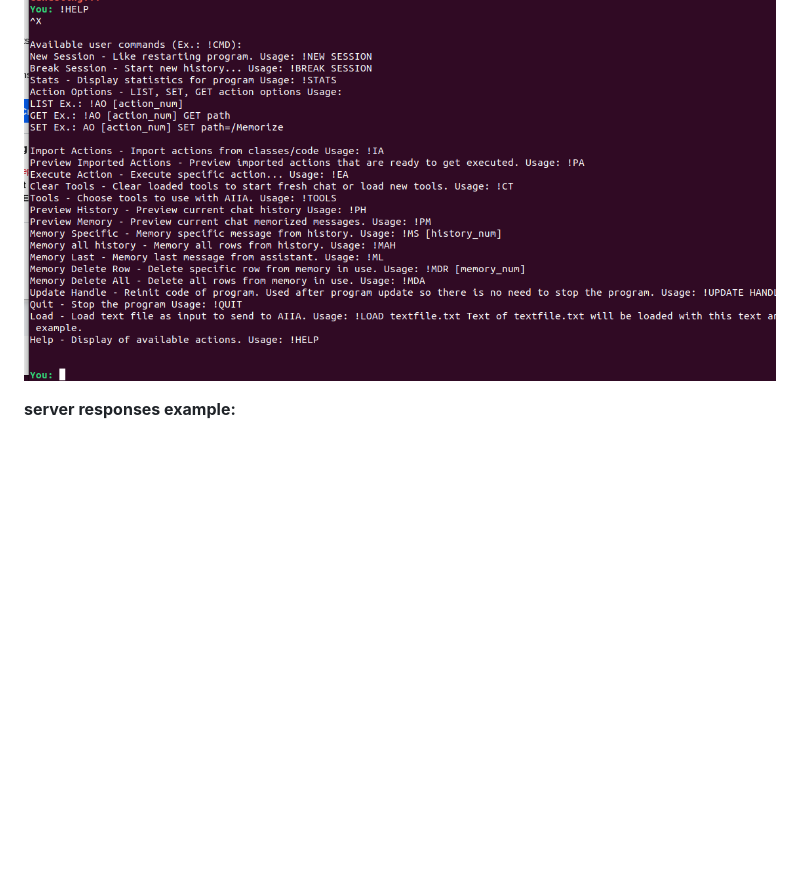
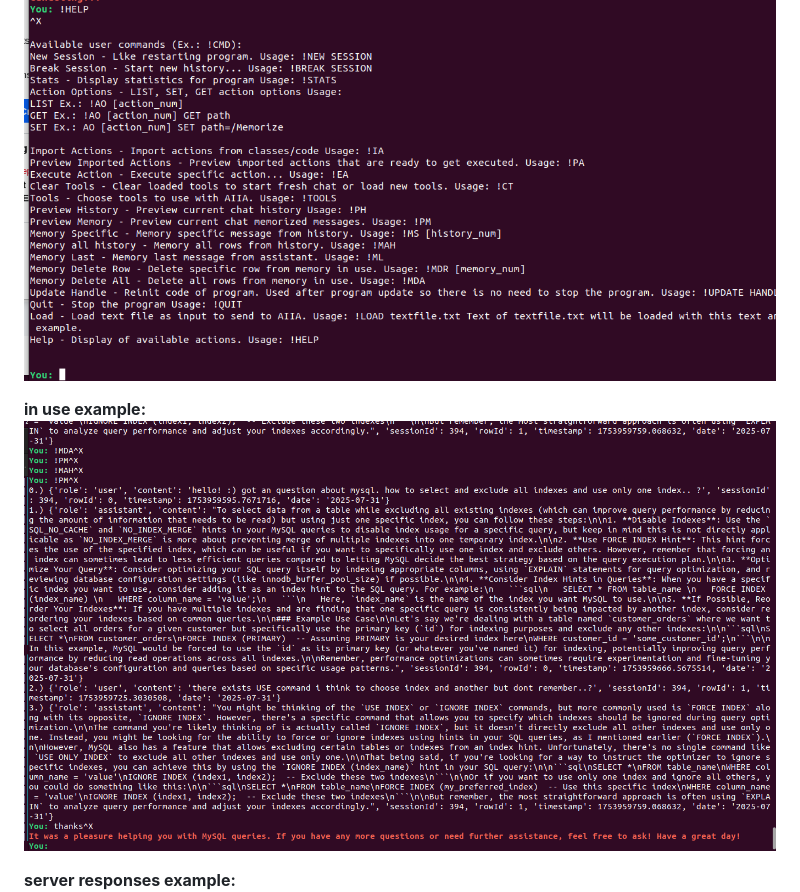
Before and after one commit to m5it/AIIA, a Markdown page: README.md, the part around the change. GitHub-like rendering; pictures changed too: inuse.png (added); blank space fills up the shorter version.

Commit message:
first public version

```diff
--- a/README.md
+++ b/README.md
@@ -3,6 +3,9 @@ Script work similar to lm-studio but in terminal. Tested on ubuntu and older osx
 <br>
 <b>help example:</b><br>
 <img src="help.png" style="width:100%;height:auto;"><br>
+
+<b>in use example:</b><br>
+<img src="inuse.png" style="width:100%;height:auto;"><br>
 
 <b>server responses example:</b><br>
 <img src="server_responses.png" style="width:100%;height:auto;"><br>
```
